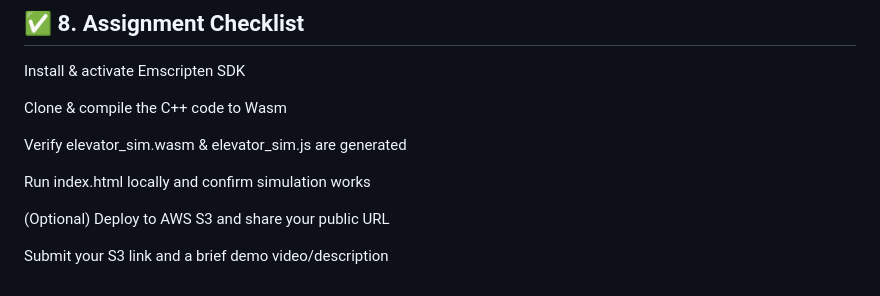
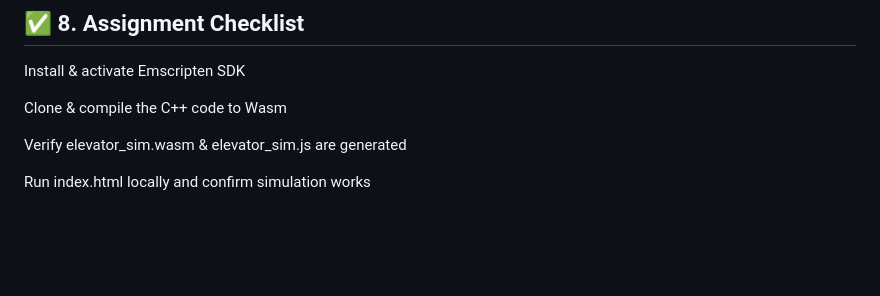
Before and after one commit to Oleg-Niki/Learn-Cpp, a Markdown page: README.md, the part around the change. GitHub-like rendering; blank space fills up the shorter version.

```diff
--- a/README.md
+++ b/README.md
@@ -173,7 +173,3 @@ Renders status (_getStatus)
  Verify elevator_sim.wasm & elevator_sim.js are generated
 
  Run index.html locally and confirm simulation works
-
- (Optional) Deploy to AWS S3 and share your public URL
-
- Submit your S3 link and a brief demo video/description
```
